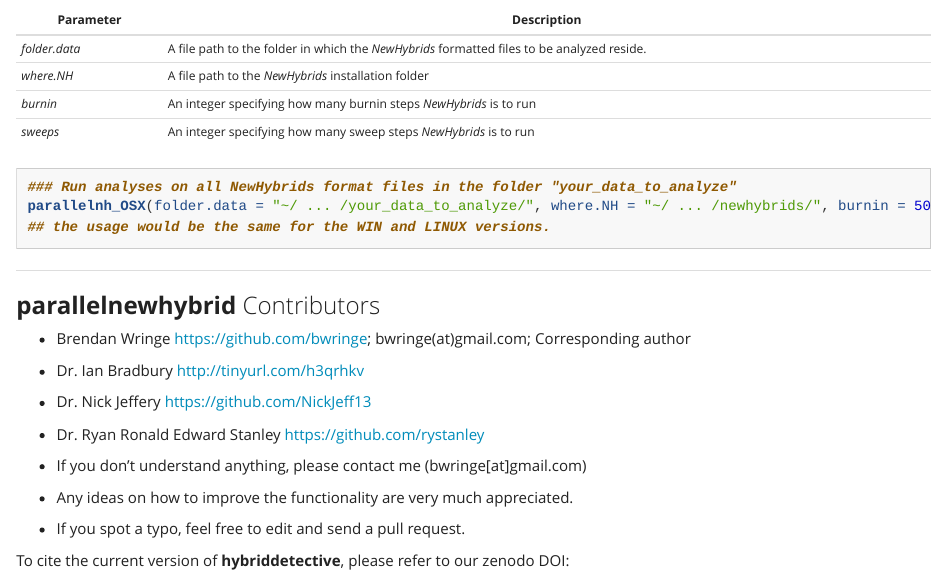
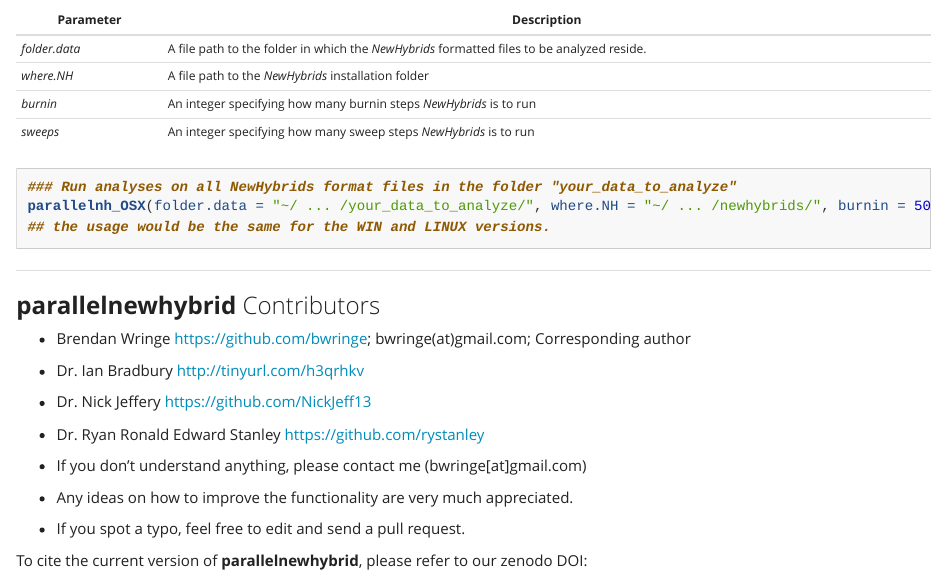
Before and after one commit to itots/parallelnewhybrid, an R Markdown document (README.Rmd): the page in a window 1100 px wide, from 1580 px down. Rendered offline with R 4.5, knitr and Pandoc, with nearby package versions.

Commit message:
Part of last commt

```diff
--- a/README.Rmd
+++ b/README.Rmd
@@ -94,7 +94,7 @@ parallelnh_OSX(folder.data = "~/ ... /your_data_to_analyze/", where.NH = "~/ ...
 * Any ideas on how to improve the functionality are very much appreciated.
 * If you spot a typo, feel free to edit and send a pull request.
 
-To cite the current version of **hybriddetective**, please refer to our zenodo DOI:
+To cite the current version of **parallelnewhybrid**, please refer to our zenodo DOI:
 
 ***
 ***
```
